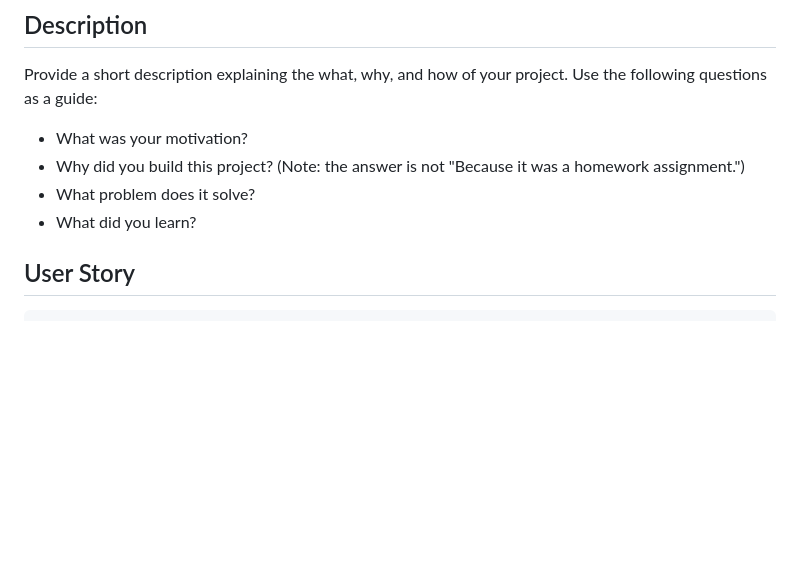
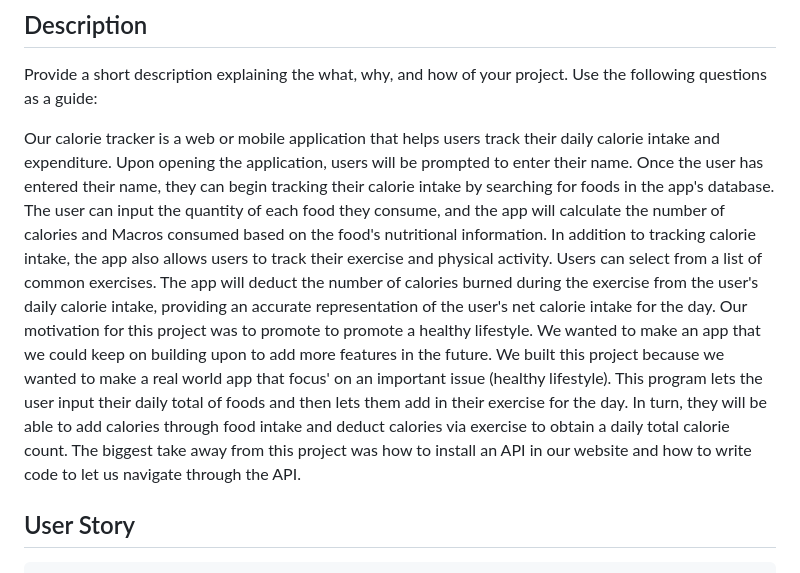
Before and after one commit to gabrielaortiz6/calorie-tracker, a Markdown page: README.md, the part around the change. Drawn GitHub-style; blank space fills up the shorter version.

Commit message:
added description of project to read me

```diff
--- a/README.md
+++ b/README.md
@@ -4,10 +4,15 @@
 
 Provide a short description explaining the what, why, and how of your project. Use the following questions as a guide:
 
-- What was your motivation?
-- Why did you build this project? (Note: the answer is not "Because it was a homework assignment.")
-- What problem does it solve?
-- What did you learn?
+Our calorie tracker is a web or mobile application that helps users track their daily calorie intake and expenditure. Upon opening the application, users will be prompted to enter their name.
+Once the user has entered their name, they can begin tracking their calorie intake by searching for foods in the app's database. The user can input the quantity of each food they consume, and the app will calculate the number of calories and Macros consumed based on the food's nutritional information.
+In addition to tracking calorie intake, the app also allows users to track their exercise and physical activity. Users can select from a list of common exercises. The app will deduct the number of calories burned during the exercise from the user's daily calorie intake, providing an accurate representation of the user's net calorie intake for the day.
+Our motivation for this project was to promote to promote a healthy lifestyle.  We wanted to make an app that we could keep on building upon to add more features in the future.
+We built this project because we wanted to make a real world app that focus' on an important issue (healthy lifestyle).
+This program lets the user input their daily total of foods and then lets them add in their exercise for the day.  In turn, they will be able to
+add calories through food intake and deduct calories via exercise to obtain a daily total calorie count.
+The biggest take away from this project was how to install an API in our website and how to write code to let us navigate through the
+API.
 
 
 ## User Story
```
